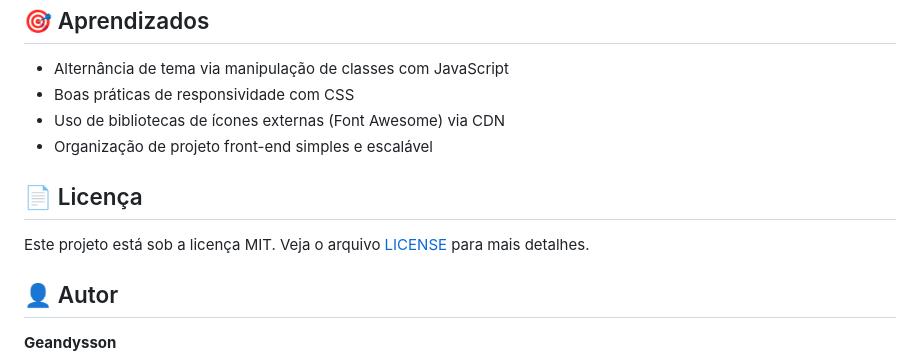
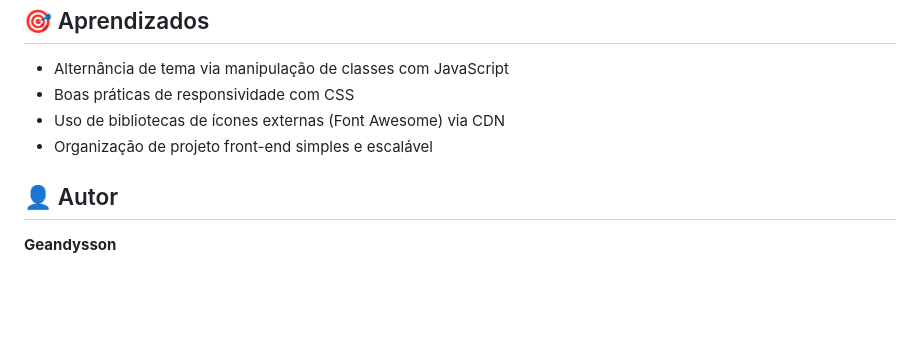
Before and after one commit to Geandysson/Login-Dark-Light, a Markdown page: README.md, the part around one of its changes. Drawn GitHub-style; blank space fills up the shorter version.

Commit message:
Ajeitando o README.md

```diff
--- a/README.md
+++ b/README.md
@@ -83,10 +83,6 @@ Login-Dark-Light/
 - Uso de bibliotecas de ícones externas (Font Awesome) via CDN
 - Organização de projeto front-end simples e escalável
 
-## 📄 Licença
-
-Este projeto está sob a licença MIT. Veja o arquivo [LICENSE](LICENSE) para mais detalhes.
-
 ## 👤 Autor
 
 **Geandysson**
```
Also changed, not shown: other parts of README.md (+2 -2 lines).
